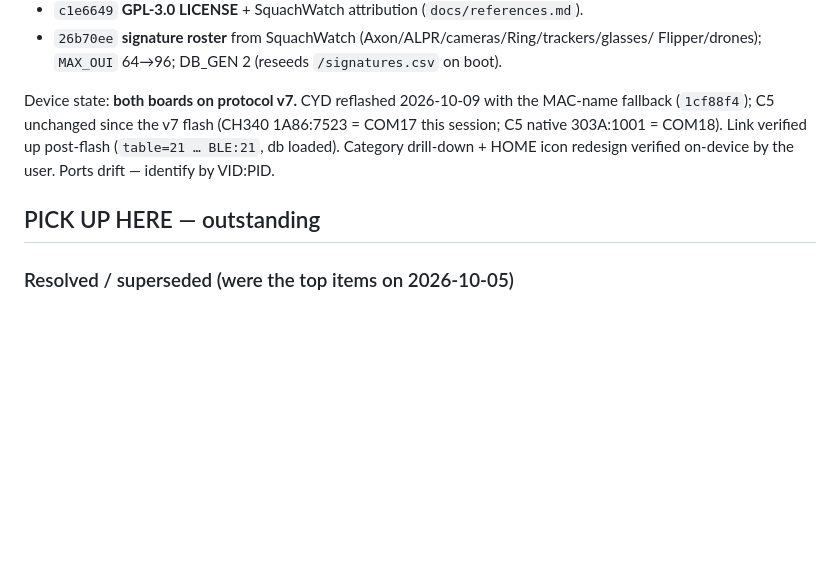
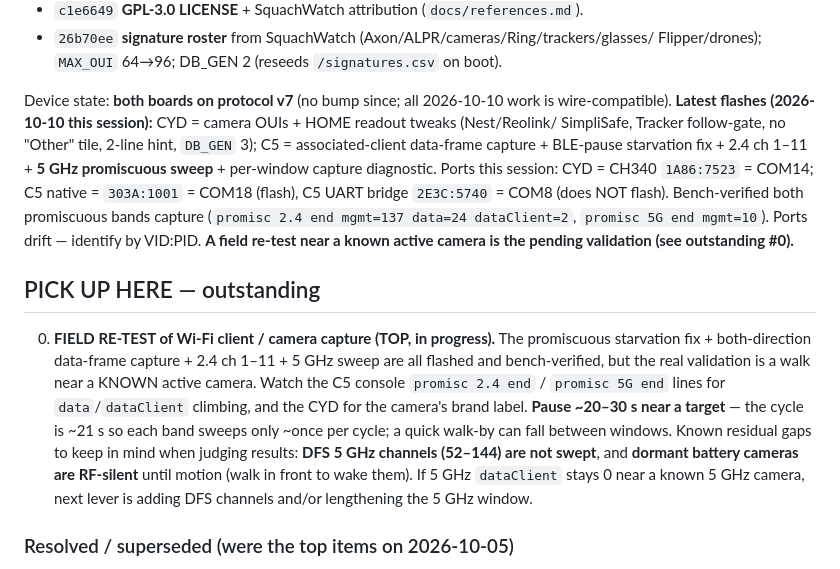
Before and after one commit to negativeaffirmations/cyd-scanner, a Markdown page: HANDOFF.md, the part around the change. GitHub-like rendering; blank space fills up the shorter version.

Commit message:
docs: HANDOFF — refresh device state + field-re-test as top outstanding item
Update the device-state summary to the 2026-10-10 flashes (CYD camera OUIs + HOME
tweaks; C5 client capture + starvation fix + 2.4 ch 1-11 + 5 GHz sweep, both bands
bench-verified) and add outstanding item #0: the pending field re-test near a known
active camera, with the ~21 s cycle / pause-20-30 s note and the DFS + dormant-battery
-camera residual gaps. (CLAUDE.md and docs/references.md were updated in the prior
commits.)

Co-Authored-By: Claude Opus 4.8 <noreply@anthropic.com>

```diff
--- a/HANDOFF.md
+++ b/HANDOFF.md
@@ -217,12 +217,27 @@ Newest first:
 - `26b70ee` **signature roster** from SquachWatch (Axon/ALPR/cameras/Ring/trackers/glasses/
   Flipper/drones); `MAX_OUI` 64→96; DB_GEN 2 (reseeds `/signatures.csv` on boot).
 
-Device state: **both boards on protocol v7.** CYD reflashed 2026-10-09 with the MAC-name fallback
-(`1cf88f4`); C5 unchanged since the v7 flash (CH340 1A86:7523 = COM17 this session; C5 native
-303A:1001 = COM18). Link verified up post-flash (`table=21 … BLE:21`, db loaded). Category
-drill-down + HOME icon redesign verified on-device by the user. Ports drift — identify by VID:PID.
+Device state: **both boards on protocol v7** (no bump since; all 2026-10-10 work is wire-compatible).
+**Latest flashes (2026-10-10 this session):** CYD = camera OUIs + HOME readout tweaks (Nest/Reolink/
+SimpliSafe, Tracker follow-gate, no "Other" tile, 2-line hint, `DB_GEN` 3); C5 = associated-client
+data-frame capture + BLE-pause starvation fix + 2.4 ch 1–11 + **5 GHz promiscuous sweep** + per-window
+capture diagnostic. Ports this session: CYD = CH340 `1A86:7523` = COM14; C5 native = `303A:1001` =
+COM18 (flash), C5 UART bridge `2E3C:5740` = COM8 (does NOT flash). Bench-verified both promiscuous
+bands capture (`promisc 2.4 end mgmt=137 data=24 dataClient=2`, `promisc 5G end mgmt=10`). Ports
+drift — identify by VID:PID. **A field re-test near a known active camera is the pending validation
+(see outstanding #0).**
 
 ## PICK UP HERE — outstanding
+
+0. **FIELD RE-TEST of Wi-Fi client / camera capture (TOP, in progress).** The promiscuous
+   starvation fix + both-direction data-frame capture + 2.4 ch 1–11 + 5 GHz sweep are all flashed and
+   bench-verified, but the real validation is a walk near a KNOWN active camera. Watch the C5 console
+   `promisc 2.4 end` / `promisc 5G end` lines for `data`/`dataClient` climbing, and the CYD for the
+   camera's brand label. **Pause ~20–30 s near a target** — the cycle is ~21 s so each band sweeps only
+   ~once per cycle; a quick walk-by can fall between windows. Known residual gaps to keep in mind when
+   judging results: **DFS 5 GHz channels (52–144) are not swept**, and **dormant battery cameras are
+   RF-silent** until motion (walk in front to wake them). If 5 GHz `dataClient` stays 0 near a known
+   5 GHz camera, next lever is adding DFS channels and/or lengthening the 5 GHz window.
 
 ### Resolved / superseded (were the top items on 2026-10-05)
 1. **~~BUG — C5 link disconnects & reconnects every ~2 s~~ — ACTUALLY FIXED (`a50ad3a`).** It recurred
```
